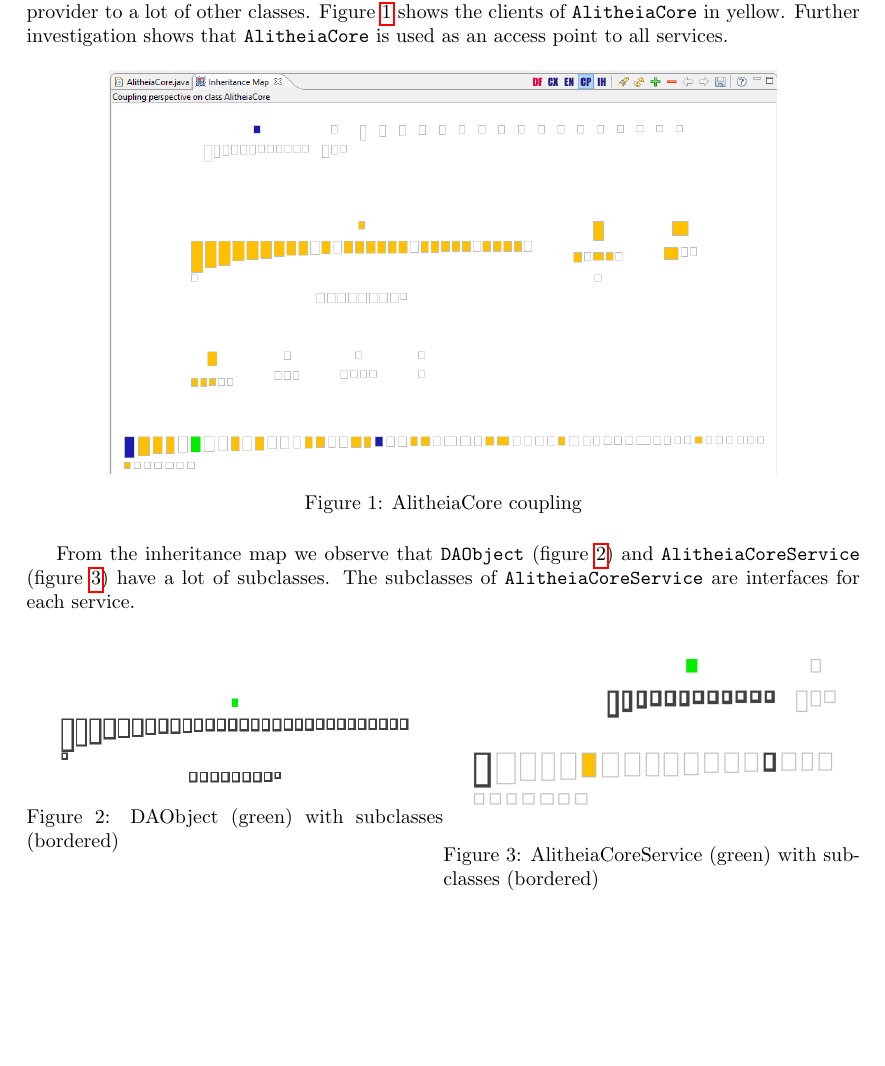
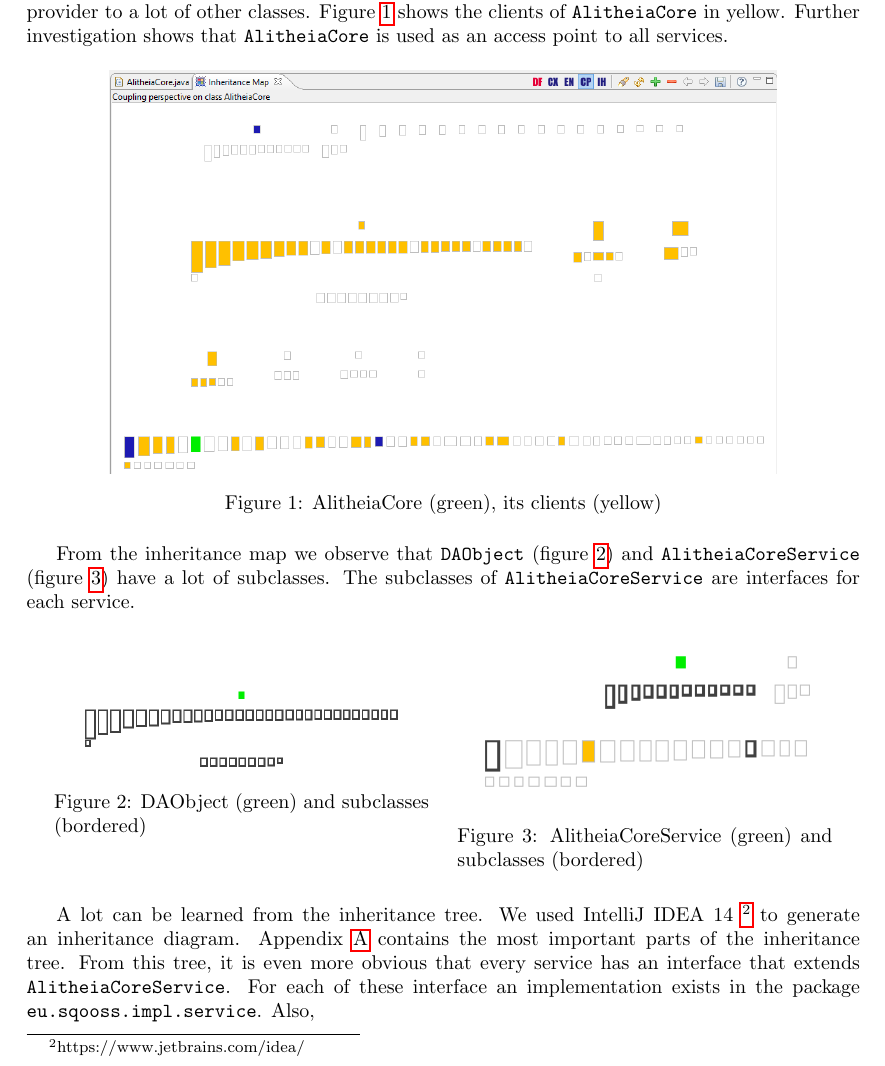
Before and after one commit to gewoonrik/ReengineeringReport, a LaTeX document (report.tex): part of page 2 of 4 before the commit and part of page 2 of 5 after it, cut so that both start at the same text, the shorter picture padded with empty space. Compiled offline with pdfLaTeX.

Commit message:
Added diagrams

```diff
--- a/report.tex
+++ b/report.tex
@@ -2,8 +2,10 @@
 \usepackage[a4paper]{geometry}
 \usepackage{graphicx}
 \usepackage{caption}
+\usepackage{rotating}
 \usepackage{amsmath}
 \usepackage{hyperref}
+\usepackage{pdflscape}
 
 \author{Martijn Dwars (4156730) \and Rik Nijessen (4152263)}
 
@@ -58,7 +60,7 @@ From the package map's coupling perspective we observe that \verb|AlitheiaCore|
 \begin{figure}[h]
     \centering
     \includegraphics[width=0.8\textwidth]{alitheiacore-coupling}
-    \caption{AlitheiaCore coupling}
+    \caption{AlitheiaCore (green), its clients (yellow)}
     \label{fig:alitheiacore}
 \end{figure}
 
@@ -66,19 +68,21 @@ From the inheritance map we observe that \verb|DAObject| (figure~\ref{fig:daobje
 
 \begin{figure}[h]
 \centering
-\begin{minipage}{.5\textwidth}
+\begin{minipage}{.45\textwidth}
   \centering
   \includegraphics[width=0.9\linewidth]{daoobject-inheritance}
-  \captionof{figure}{DAObject (green) with subclasses (bordered)}
+  \captionof{figure}{DAObject (green) and subclasses (bordered)}
   \label{fig:daobject}
-\end{minipage}%
-\begin{minipage}{.5\textwidth}
+\end{minipage}\hspace{5mm}%
+\begin{minipage}{.45\textwidth}
   \centering
   \includegraphics[width=0.9\linewidth]{alitheiacoreservice-inheritance}
-  \captionof{figure}{AlitheiaCoreService (green) with subclasses (bordered)}
+  \captionof{figure}{AlitheiaCoreService (green) and subclasses (bordered)}
   \label{fig:alitheacoreservice}
 \end{minipage}
 \end{figure}
+
+A lot can be learned from the inheritance tree. We used IntelliJ IDEA 14~\footnote{https://www.jetbrains.com/idea/} to generate an inheritance diagram. Appendix~\ref{app:inheritance} contains the most important parts of the inheritance tree. From this tree, it is even more obvious that every service has an interface that extends \verb|AlitheiaCoreService|. For each of these interface an implementation exists in the package \verb|eu.sqooss.impl.service|. Also, % zeg iets over DAObject
 
 \section{Problem Detection}
 
```
Also changed, not shown: inheritance-diagram.png (renamed from inheritance diagram.png), report.tex (9 more changed lines).
